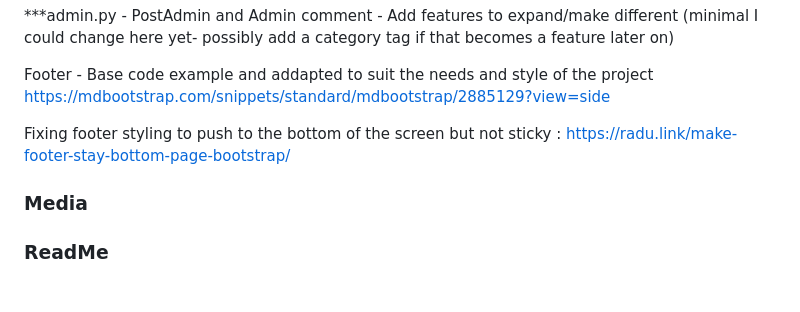
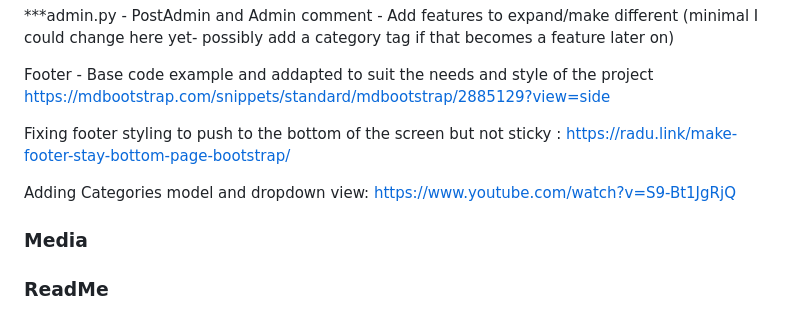
Before and after one commit to rachel-o-donnell/the-witchs-cauldron, a Markdown page: README.md, the part around the change. Drawn GitHub-style; blank space fills up the shorter version.

Commit message:
Add categories credit in README.md

```diff
--- a/README.md
+++ b/README.md
@@ -361,6 +361,8 @@ Footer - Base code example and addapted to suit the needs and style of the proje
 
 Fixing footer styling to push to the bottom of the screen but not sticky : https://radu.link/make-footer-stay-bottom-page-bootstrap/
 
+Adding Categories model and dropdown view: https://www.youtube.com/watch?v=S9-Bt1JgRjQ
+
 ### Media
 
 ### ReadMe
```
